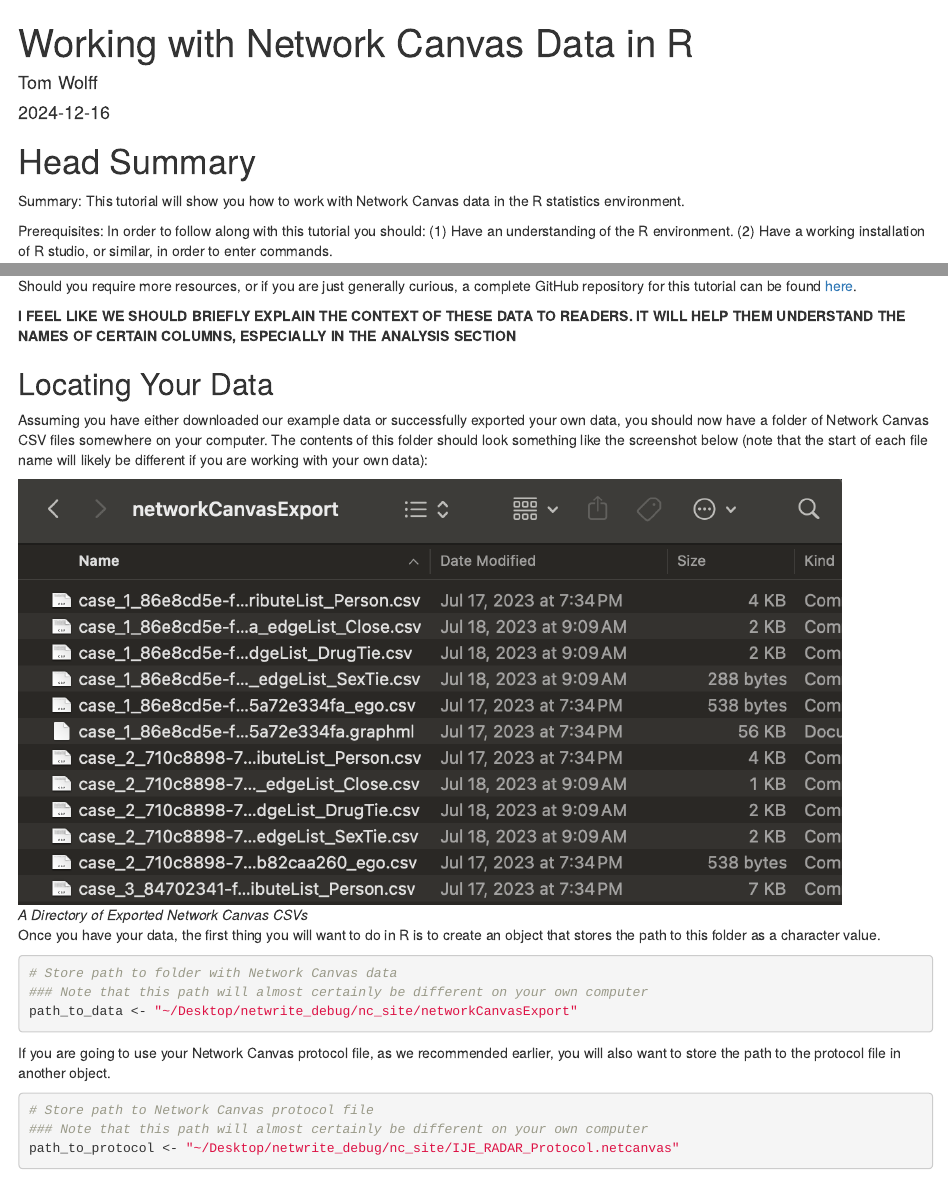
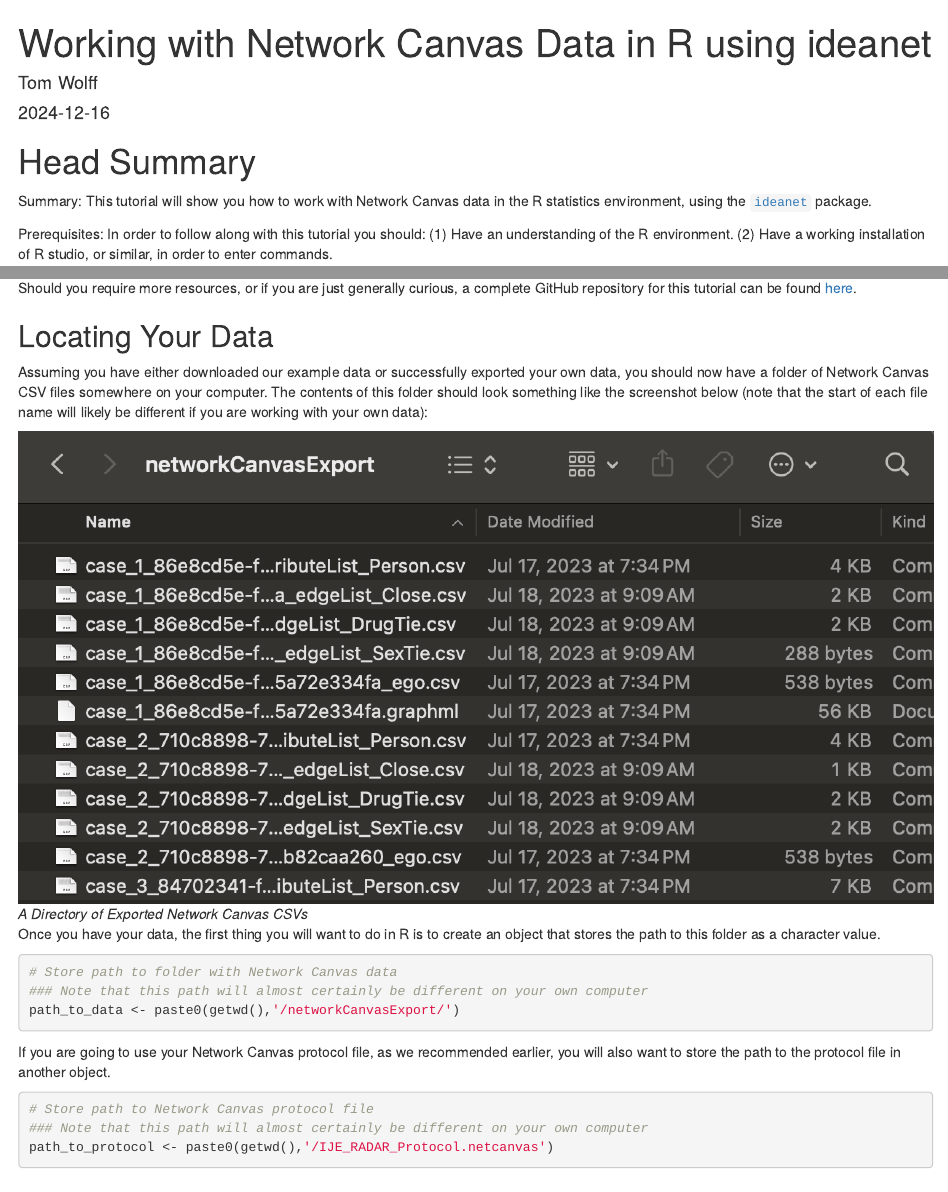
Before and after one commit to complexdatacollective/working-with-data, an R Markdown document (nc_r.Rmd): the page in a window 1100 px wide, from its top, and a second part further down, joined at a grey line. The pictures show the output file nc_r.html that the author committed with the source, opened offline.

Commit message:
add html and export zip

````diff
--- a/nc_r.Rmd
+++ b/nc_r.Rmd
@@ -1,5 +1,5 @@
 ---
-title: "Working with Network Canvas Data in R"
+title: "Working with Network Canvas Data in R using ideanet"
 author: "Tom Wolff"
 date: "2024-12-16"
 output: html_document
@@ -8,14 +8,13 @@
 # Head Summary
 
 Summary:
-This tutorial will show you how to work with Network Canvas data in the R statistics environment.
+This tutorial will show you how to work with Network Canvas data in the R statistics environment, using the [`ideanet`](https://cran.r-project.org/web/packages/ideanet/index.html) package.
 
 Prerequisites:
 In order to follow along with this tutorial you should: (1) Have an understanding of the R environment. (2) Have a working installation of R studio, or similar, in order to enter commands.
 
 Duration:
 30 minutes
-
 
 
 ## Introduction
@@ -26,13 +25,11 @@
 
 Should you require more resources, or if you are just generally curious, a complete GitHub repository for this tutorial can be found [here](https://github.com/complexdatacollective/working-with-data).
 
-**I FEEL LIKE WE SHOULD BRIEFLY EXPLAIN THE CONTEXT OF THESE DATA TO READERS. IT WILL HELP THEM UNDERSTAND THE NAMES OF CERTAIN COLUMNS, ESPECIALLY IN THE ANALYSIS SECTION**
-
 ## Locating Your Data
 
 Assuming you have either downloaded our example data or successfully exported your own data, you should now have a folder of Network Canvas CSV files somewhere on your computer. The contents of this folder should look something like the screenshot below (note that the start of each file name will likely be different if you are working with your own data):
 
-![*A Directory of Exported Network Canvas CSVs*](nc_directory_list.png){width=90%}
+![*A Directory of Exported Network Canvas CSVs*](nc_directory_list.png)
 
 
 Once you have your data, the first thing you will want to do in R is to create an object that stores the path to this folder as a character value.
@@ -40,7 +37,7 @@
 ```{r directory_path}
 # Store path to folder with Network Canvas data
 ### Note that this path will almost certainly be different on your own computer
-path_to_data <- "~/Desktop/netwrite_debug/nc_site/networkCanvasExport"
+path_to_data <- paste0(getwd(),'/networkCanvasExport/')
 ```
 
 If you are going to use your Network Canvas protocol file, as we recommended earlier, you will also want to store the path to the protocol file in another object.
@@ -48,7 +45,7 @@
 ```{r protocol_path}
 # Store path to Network Canvas protocol file
 ### Note that this path will almost certainly be different on your own computer
-path_to_protocol <- "~/Desktop/netwrite_debug/nc_site/IJE_RADAR_Protocol.netcanvas"
+path_to_protocol <- paste0(getwd(),'/IJE_RADAR_Protocol.netcanvas')
 ```
 
 
````
Also changed, not shown: nc_r.html, 1 other file.
